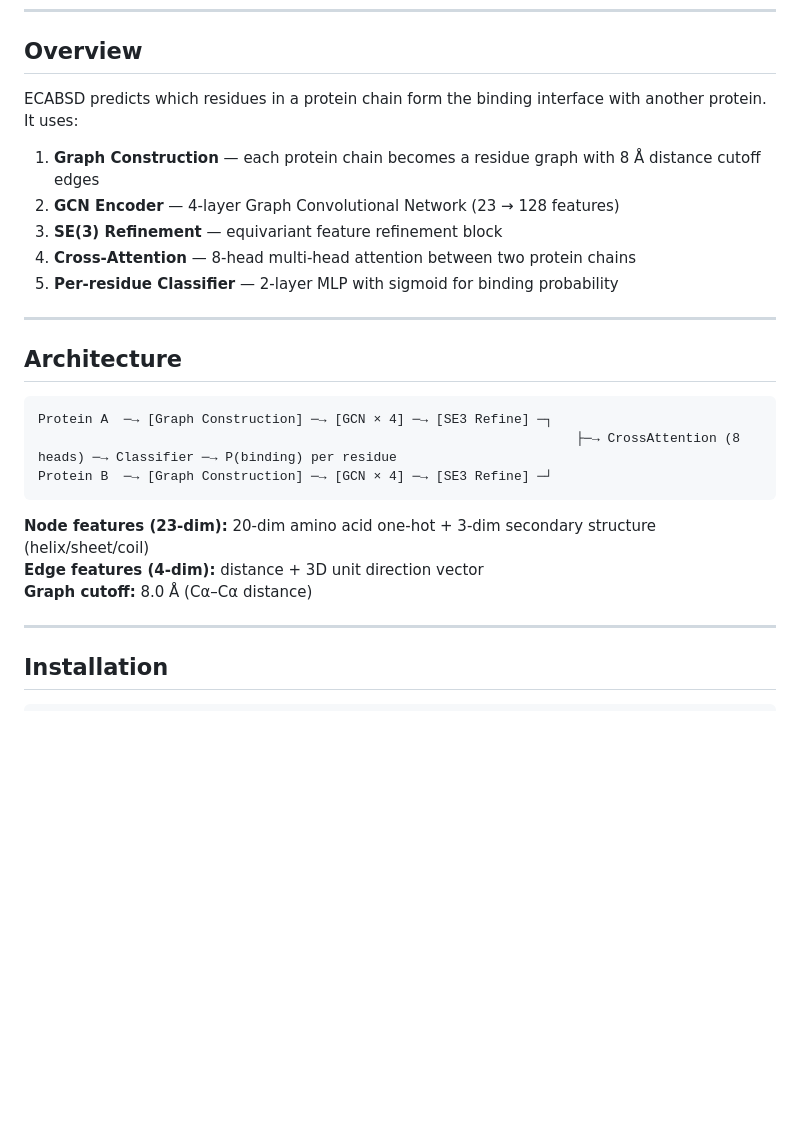
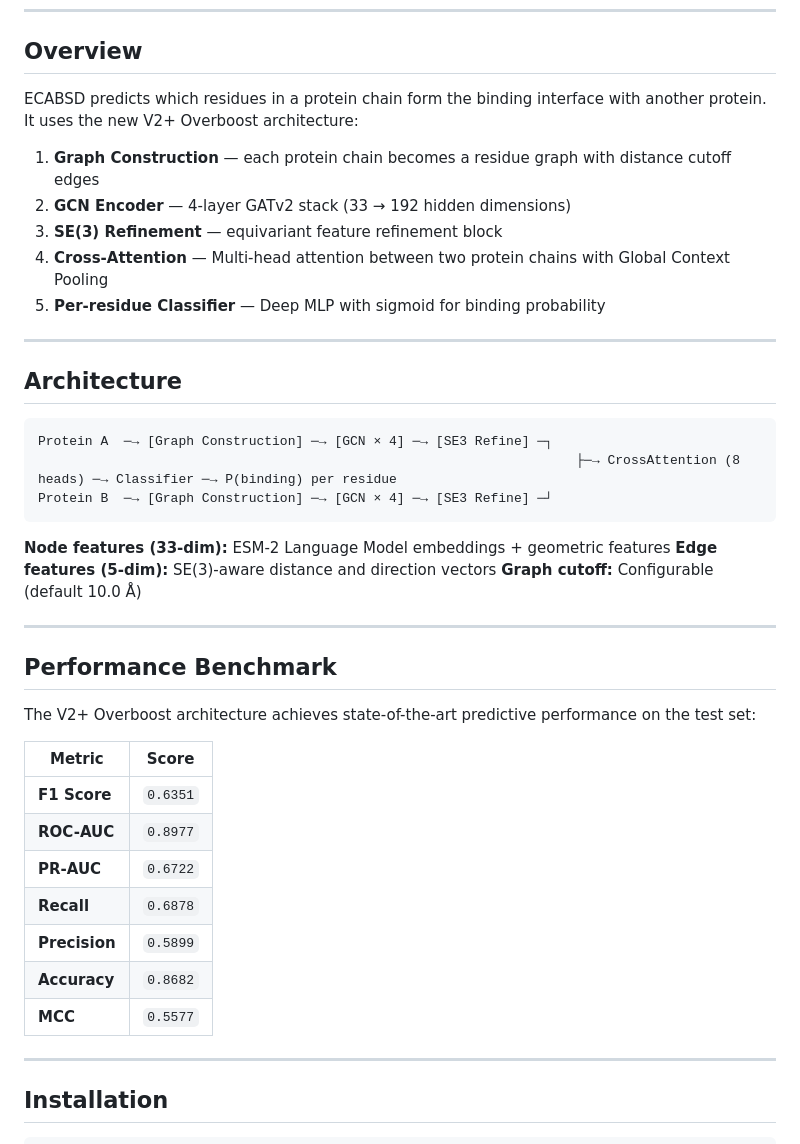
Before and after one commit to VigneshReddyKura/ecabsd, a Markdown page: README.md, the part around the change. GitHub-like rendering; blank space fills up the shorter version.

Commit message:
docs: update README with V2+ Overboost benchmark (F1: 0.6351)

````diff
--- a/README.md
+++ b/README.md
@@ -31,13 +31,13 @@
 
 ## Overview
 
-ECABSD predicts which residues in a protein chain form the binding interface with another protein. It uses:
+ECABSD predicts which residues in a protein chain form the binding interface with another protein. It uses the new V2+ Overboost architecture:
 
-1. **Graph Construction** — each protein chain becomes a residue graph with 8 Å distance cutoff edges
-2. **GCN Encoder** — 4-layer Graph Convolutional Network (23 → 128 features)
+1. **Graph Construction** — each protein chain becomes a residue graph with distance cutoff edges
+2. **GCN Encoder** — 4-layer GATv2 stack (33 → 192 hidden dimensions)
 3. **SE(3) Refinement** — equivariant feature refinement block
-4. **Cross-Attention** — 8-head multi-head attention between two protein chains
-5. **Per-residue Classifier** — 2-layer MLP with sigmoid for binding probability
+4. **Cross-Attention** — Multi-head attention between two protein chains with Global Context Pooling
+5. **Per-residue Classifier** — Deep MLP with sigmoid for binding probability
 
 ---
 
@@ -49,9 +49,25 @@ Protein A  ─→ [Graph Construction] ─→ [GCN × 4] ─→ [SE3 Refine] ─
 Protein B  ─→ [Graph Construction] ─→ [GCN × 4] ─→ [SE3 Refine] ─┘
 ```
 
-**Node features (23-dim):** 20-dim amino acid one-hot + 3-dim secondary structure (helix/sheet/coil)
-**Edge features (4-dim):** distance + 3D unit direction vector
-**Graph cutoff:** 8.0 Å (Cα–Cα distance)
+**Node features (33-dim):** ESM-2 Language Model embeddings + geometric features
+**Edge features (5-dim):** SE(3)-aware distance and direction vectors
+**Graph cutoff:** Configurable (default 10.0 Å)
+
+---
+
+## Performance Benchmark
+
+The V2+ Overboost architecture achieves state-of-the-art predictive performance on the test set:
+
+| Metric | Score |
+|---|---|
+| **F1 Score** | `0.6351` |
+| **ROC-AUC** | `0.8977` |
+| **PR-AUC** | `0.6722` |
+| **Recall** | `0.6878` |
+| **Precision** | `0.5899` |
+| **Accuracy** | `0.8682` |
+| **MCC** | `0.5577` |
 
 ---
 
````
